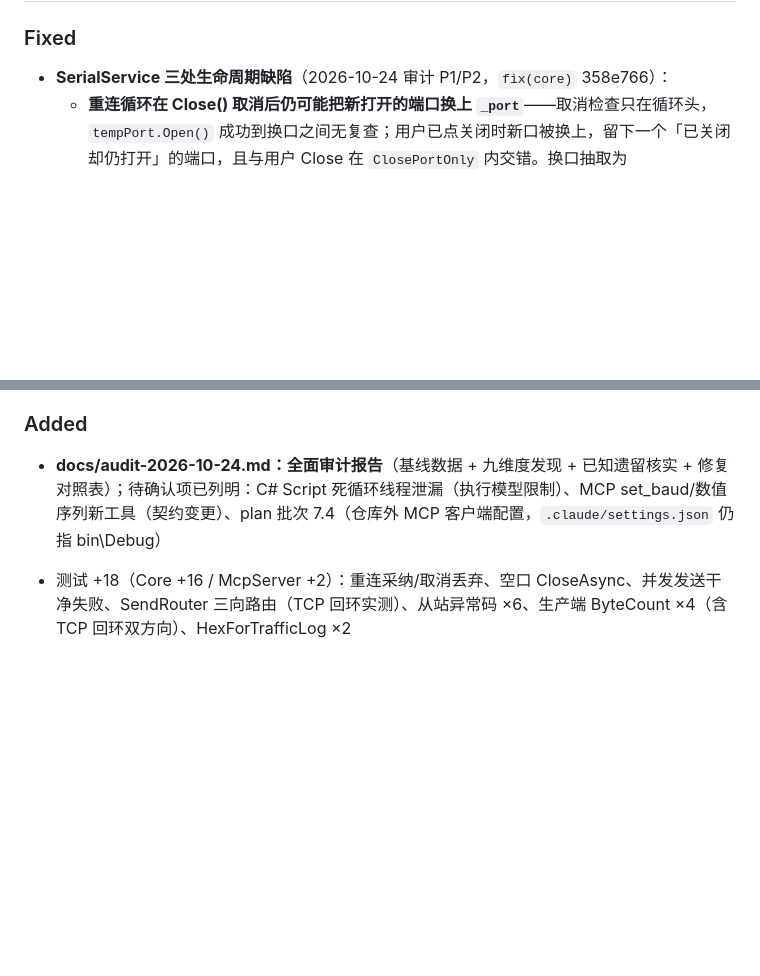
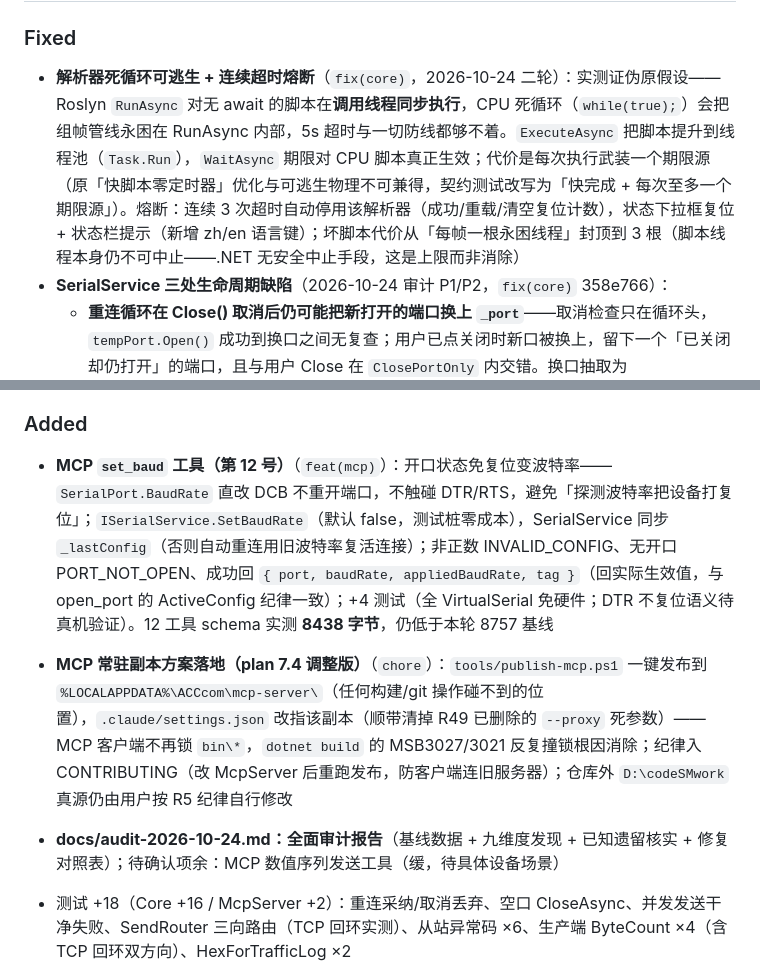
Before and after one commit to wenliang9527/ACCcom, a Markdown page: CHANGELOG.md, 2 parts joined by grey strips. Rendered like a GitHub page; blank space fills up the shorter version.

Commit message:
docs: 二轮收口——CHANGELOG 补熔断/set_baud/7.4 三批条目，徽章 1496
- 主套件 1496（Core 1369 + McpServer 127）+ 基准 11 单列全过
- 12 工具 schema 实测 8438 字节，仍低于 8757 基线

```diff
--- a/CHANGELOG.md
+++ b/CHANGELOG.md
@@ -6,6 +6,7 @@
 
 ### Fixed
 
+- **解析器死循环可逃生 + 连续超时熔断**（`fix(core)`，2026-10-24 二轮）：实测证伪原假设——Roslyn `RunAsync` 对无 await 的脚本在**调用线程同步执行**，CPU 死循环（`while(true);`）会把组帧管线永困在 RunAsync 内部，5s 超时与一切防线都够不着。`ExecuteAsync` 把脚本提升到线程池（`Task.Run`），`WaitAsync` 期限对 CPU 脚本真正生效；代价是每次执行武装一个期限源（原「快脚本零定时器」优化与可逃生物理不可兼得，契约测试改写为「快完成 + 每次至多一个期限源」）。熔断：连续 3 次超时自动停用该解析器（成功/重载/清空复位计数），状态下拉框复位 + 状态栏提示（新增 zh/en 语言键）；坏脚本代价从「每帧一根永困线程」封顶到 3 根（脚本线程本身仍不可中止——.NET 无安全中止手段，这是上限而非消除）
 - **SerialService 三处生命周期缺陷**（2026-10-24 审计 P1/P2，`fix(core)` 358e766）：
   - **重连循环在 Close() 取消后仍可能把新打开的端口换上 `_port`**——取消检查只在循环头，`tempPort.Open()` 成功到换口之间无复查；用户已点关闭时新口被换上，留下一个「已关闭却仍打开」的端口，且与用户 Close 在 `ClosePortOnly` 内交错。换口抽取为 `AdoptReconnectedPort` 并在换口前复查令牌，取消则丢弃新口
   - **`Close()` 同步阻塞调用线程最长 2 秒**——排空等待 `GetAwaiter().GetResult()` 在 UI 线程执行（`ConnectionViewModel.ToggleOpenClose` → `SerialConnectionManager.ToggleConnection` 同步调 Close），洪流下关端口冻窗到排空上限。`ISerialService` 新增 `CloseAsync`（默认包同步 Close，轻量实现零成本），SerialService 覆写为真异步排空，关闭分支改 await——与 SendAsync 的既有先例同因同解
@@ -22,7 +23,9 @@
 
 ### Added
 
-- **docs/audit-2026-10-24.md：全面审计报告**（基线数据 + 九维度发现 + 已知遗留核实 + 修复对照表）；待确认项已列明：C# Script 死循环线程泄漏（执行模型限制）、MCP set_baud/数值序列新工具（契约变更）、plan 批次 7.4（仓库外 MCP 客户端配置，`.claude/settings.json` 仍指 bin\Debug）
+- **MCP `set_baud` 工具（第 12 号）**（`feat(mcp)`）：开口状态免复位变波特率——`SerialPort.BaudRate` 直改 DCB 不重开端口，不触碰 DTR/RTS，避免「探测波特率把设备打复位」；`ISerialService.SetBaudRate`（默认 false，测试桩零成本），SerialService 同步 `_lastConfig`（否则自动重连用旧波特率复活连接）；非正数 INVALID_CONFIG、无开口 PORT_NOT_OPEN、成功回 `{ port, baudRate, appliedBaudRate, tag }`（回实际生效值，与 open_port 的 ActiveConfig 纪律一致）；+4 测试（全 VirtualSerial 免硬件；DTR 不复位语义待真机验证）。12 工具 schema 实测 **8438 字节**，仍低于本轮 8757 基线
+- **MCP 常驻副本方案落地（plan 7.4 调整版）**（`chore`）：`tools/publish-mcp.ps1` 一键发布到 `%LOCALAPPDATA%\ACCcom\mcp-server\`（任何构建/git 操作碰不到的位置），`.claude/settings.json` 改指该副本（顺带清掉 R49 已删除的 `--proxy` 死参数）——MCP 客户端不再锁 `bin\*`，`dotnet build` 的 MSB3027/3021 反复撞锁根因消除；纪律入 CONTRIBUTING（改 McpServer 后重跑发布，防客户端连旧服务器）；仓库外 `D:\codeSMwork` 真源仍由用户按 R5 纪律自行修改
+- **docs/audit-2026-10-24.md：全面审计报告**（基线数据 + 九维度发现 + 已知遗留核实 + 修复对照表）；待确认项余：MCP 数值序列发送工具（缓，待具体设备场景）
 - 测试 +18（Core +16 / McpServer +2）：重连采纳/取消丢弃、空口 CloseAsync、并发发送干净失败、SendRouter 三向路由（TCP 回环实测）、从站异常码 ×6、生产端 ByteCount ×4（含 TCP 回环双方向）、HexForTrafficLog ×2
 
 - **三处长期无人发现的渲染缺陷**（均经真机截图核对，非代码推断）：
```
Also changed, not shown: other parts of CHANGELOG.md (+1 -1 lines), README.md (+1 -1 lines).
